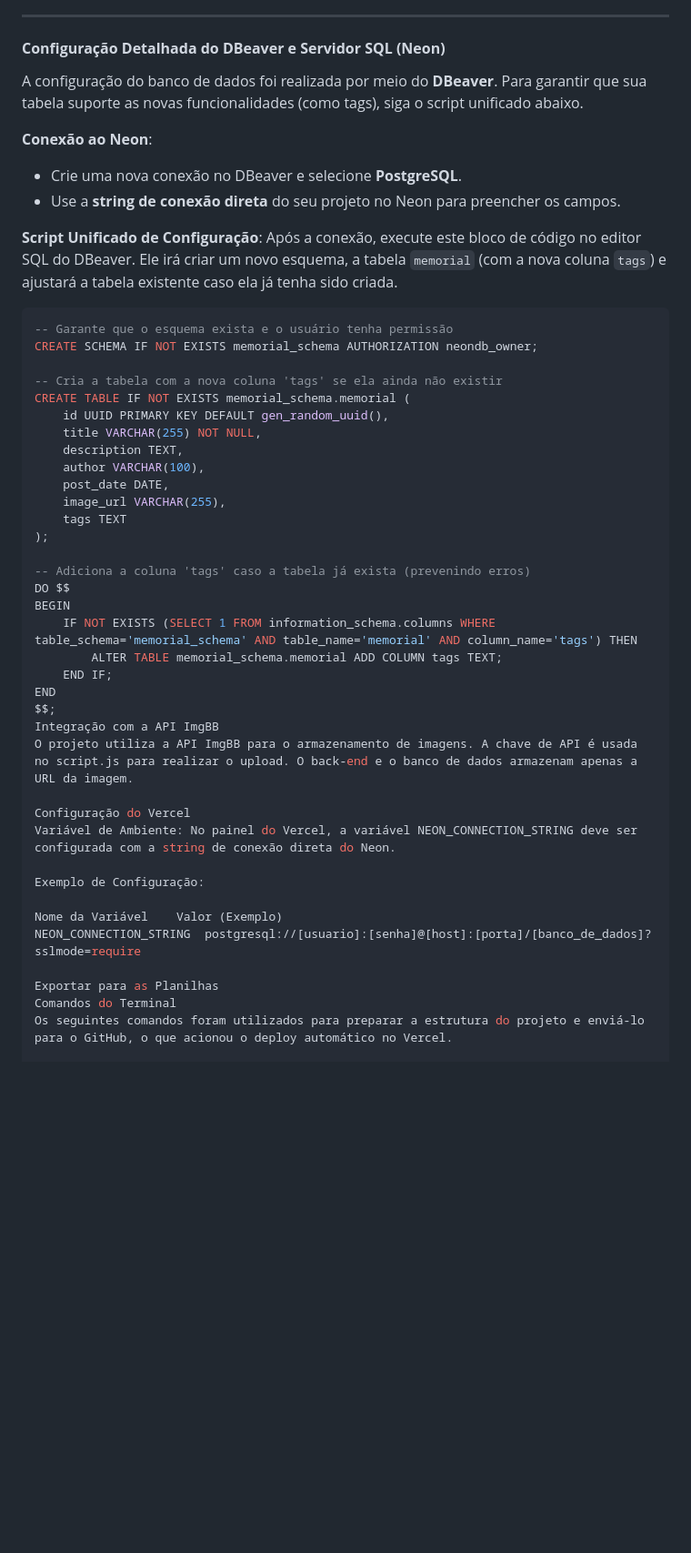
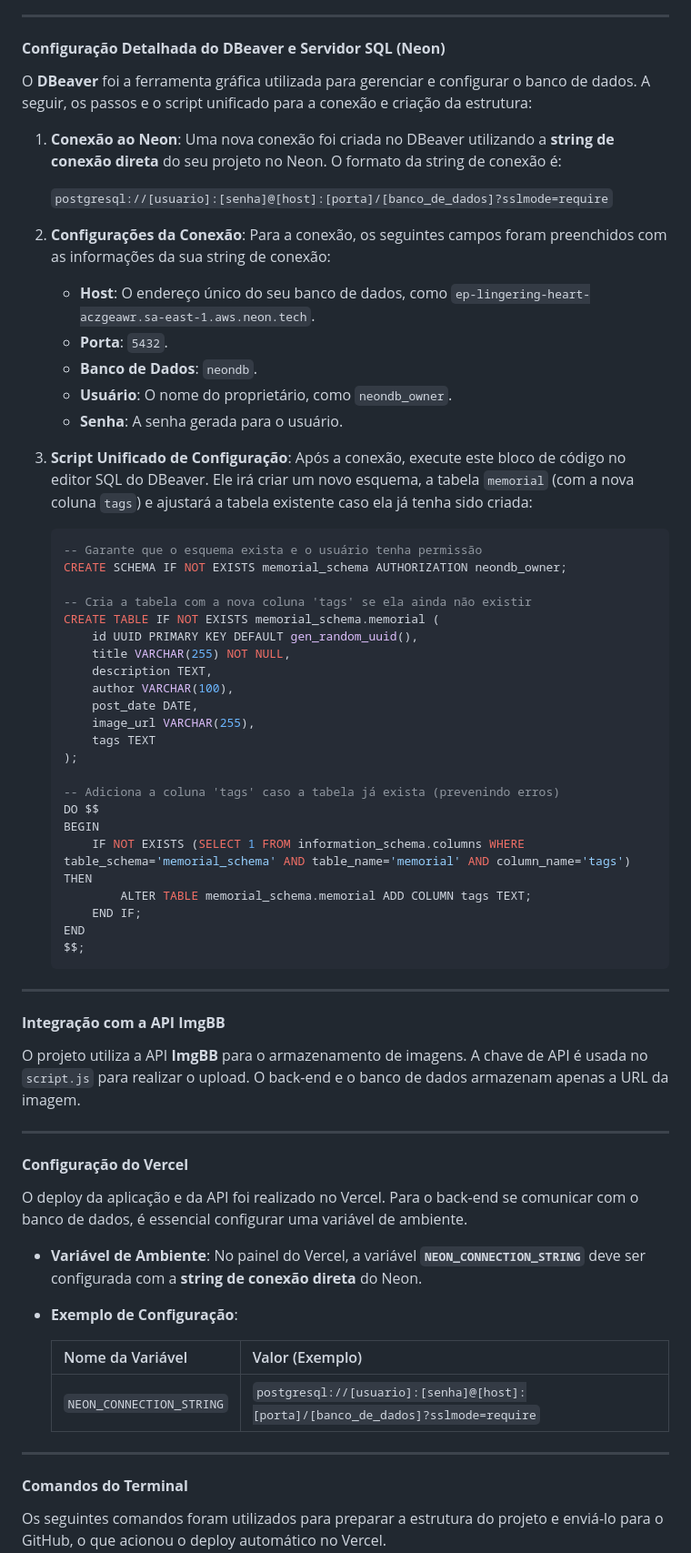
Before and after one commit to hyskal/mural-de-postagens, a Markdown page: readme.md, the part around one of its changes. Shown at 91% size. Drawn GitHub-style; blank space fills up the shorter version.

````diff
--- a/readme.md
+++ b/readme.md
@@ -11,50 +13,69 @@ Este projeto é um mural de postagens construído com uma arquitetura moderna e
 
 #### **Configuração Detalhada do DBeaver e Servidor SQL (Neon)**
 
-A configuração do banco de dados foi realizada por meio do **DBeaver**. Para garantir que sua tabela suporte as novas funcionalidades (como tags), siga o script unificado abaixo.
+O **DBeaver** foi a ferramenta gráfica utilizada para gerenciar e configurar o banco de dados. A seguir, os passos e o script unificado para a conexão e criação da estrutura:
 
-**Conexão ao Neon**:
-- Crie uma nova conexão no DBeaver e selecione **PostgreSQL**.
-- Use a **string de conexão direta** do seu projeto no Neon para preencher os campos.
+1.  **Conexão ao Neon**: Uma nova conexão foi criada no DBeaver utilizando a **string de conexão direta** do seu projeto no Neon. O formato da string de conexão é:
 
-**Script Unificado de Configuração**:
-Após a conexão, execute este bloco de código no editor SQL do DBeaver. Ele irá criar um novo esquema, a tabela `memorial` (com a nova coluna `tags`) e ajustará a tabela existente caso ela já tenha sido criada.
+    `postgresql://[usuario]:[senha]@[host]:[porta]/[banco_de_dados]?sslmode=require`
 
-```sql
--- Garante que o esquema exista e o usuário tenha permissão
-CREATE SCHEMA IF NOT EXISTS memorial_schema AUTHORIZATION neondb_owner;
+2.  **Configurações da Conexão**: Para a conexão, os seguintes campos foram preenchidos com as informações da sua string de conexão:
+    * **Host**: O endereço único do seu banco de dados, como `ep-lingering-heart-aczgeawr.sa-east-1.aws.neon.tech`.
+    * **Porta**: `5432`.
+    * **Banco de Dados**: `neondb`.
+    * **Usuário**: O nome do proprietário, como `neondb_owner`.
+    * **Senha**: A senha gerada para o usuário.
 
--- Cria a tabela com a nova coluna 'tags' se ela ainda não existir
-CREATE TABLE IF NOT EXISTS memorial_schema.memorial (
-    id UUID PRIMARY KEY DEFAULT gen_random_uuid(),
-    title VARCHAR(255) NOT NULL,
-    description TEXT,
-    author VARCHAR(100),
-    post_date DATE,
-    image_url VARCHAR(255),
-    tags TEXT
-);
+3.  **Script Unificado de Configuração**: Após a conexão, execute este bloco de código no editor SQL do DBeaver. Ele irá criar um novo esquema, a tabela `memorial` (com a nova coluna `tags`) e ajustará a tabela existente caso ela já tenha sido criada:
 
--- Adiciona a coluna 'tags' caso a tabela já exista (prevenindo erros)
-DO $$
-BEGIN
-    IF NOT EXISTS (SELECT 1 FROM information_schema.columns WHERE table_schema='memorial_schema' AND table_name='memorial' AND column_name='tags') THEN
-        ALTER TABLE memorial_schema.memorial ADD COLUMN tags TEXT;
-    END IF;
-END
-$$;
-Integração com a API ImgBB
-O projeto utiliza a API ImgBB para o armazenamento de imagens. A chave de API é usada no script.js para realizar o upload. O back-end e o banco de dados armazenam apenas a URL da imagem.
+    ```sql
+    -- Garante que o esquema exista e o usuário tenha permissão
+    CREATE SCHEMA IF NOT EXISTS memorial_schema AUTHORIZATION neondb_owner;
 
-Configuração do Vercel
-Variável de Ambiente: No painel do Vercel, a variável NEON_CONNECTION_STRING deve ser configurada com a string de conexão direta do Neon.
+    -- Cria a tabela com a nova coluna 'tags' se ela ainda não existir
+    CREATE TABLE IF NOT EXISTS memorial_schema.memorial (
+        id UUID PRIMARY KEY DEFAULT gen_random_uuid(),
+        title VARCHAR(255) NOT NULL,
+        description TEXT,
+        author VARCHAR(100),
+        post_date DATE,
+        image_url VARCHAR(255),
+        tags TEXT
+    );
 
-Exemplo de Configuração:
+    -- Adiciona a coluna 'tags' caso a tabela já exista (prevenindo erros)
+    DO $$
+    BEGIN
+        IF NOT EXISTS (SELECT 1 FROM information_schema.columns WHERE table_schema='memorial_schema' AND table_name='memorial' AND column_name='tags') THEN
+            ALTER TABLE memorial_schema.memorial ADD COLUMN tags TEXT;
+        END IF;
+    END
+    $$;
+    ```
 
-Nome da Variável	Valor (Exemplo)
-NEON_CONNECTION_STRING	postgresql://[usuario]:[senha]@[host]:[porta]/[banco_de_dados]?sslmode=require
+---
 
-Exportar para as Planilhas
-Comandos do Terminal
+#### **Integração com a API ImgBB**
+
+O projeto utiliza a API **ImgBB** para o armazenamento de imagens. A chave de API é usada no `script.js` para realizar o upload. O back-end e o banco de dados armazenam apenas a URL da imagem.
+
+---
+
+#### **Configuração do Vercel**
+
+O deploy da aplicação e da API foi realizado no Vercel. Para o back-end se comunicar com o banco de dados, é essencial configurar uma variável de ambiente.
+
+* **Variável de Ambiente**: No painel do Vercel, a variável **`NEON_CONNECTION_STRING`** deve ser configurada com a **string de conexão direta** do Neon.
+
+* **Exemplo de Configuração**:
+
+    | Nome da Variável | Valor (Exemplo) |
+    | :--- | :--- |
+    | `NEON_CONNECTION_STRING` | `postgresql://[usuario]:[senha]@[host]:[porta]/[banco_de_dados]?sslmode=require` |
+
+---
+
+#### **Comandos do Terminal**
+
 Os seguintes comandos foram utilizados para preparar a estrutura do projeto e enviá-lo para o GitHub, o que acionou o deploy automático no Vercel.
 
````
Also changed, not shown: other parts of readme.md (+9 -36 lines).
